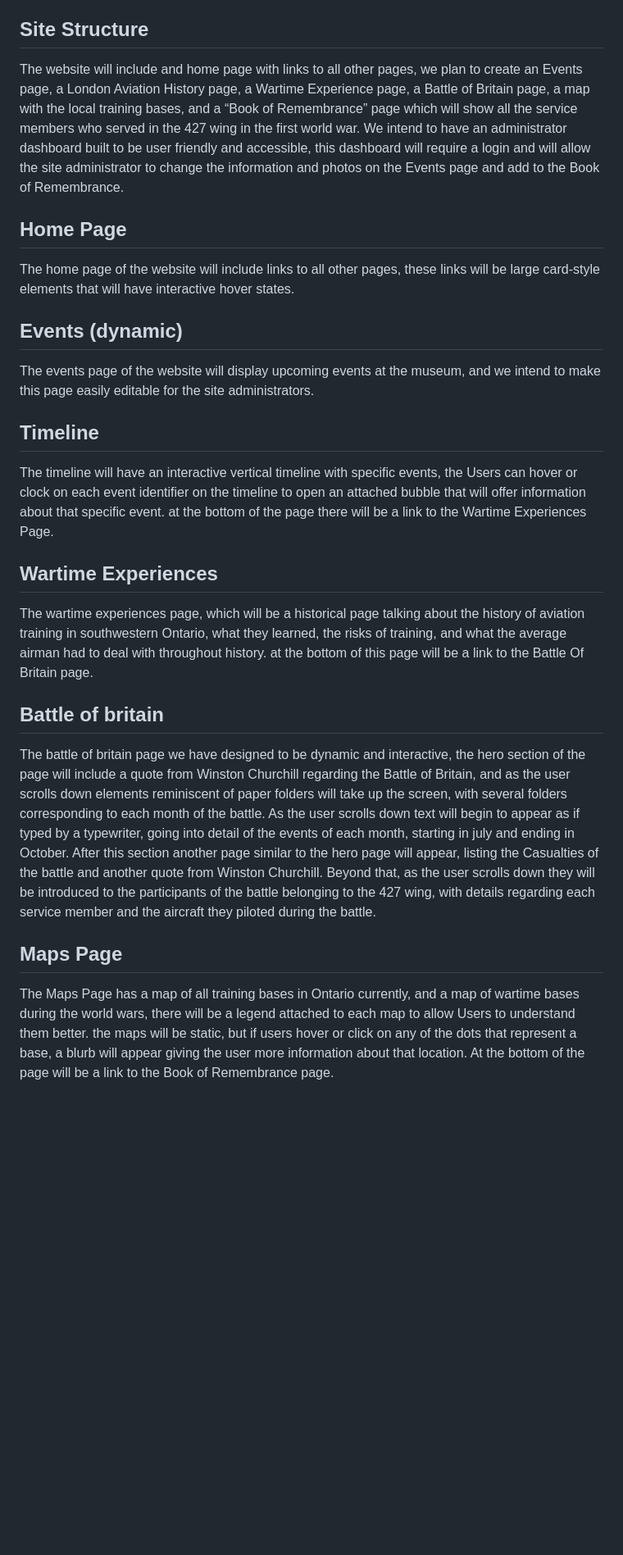
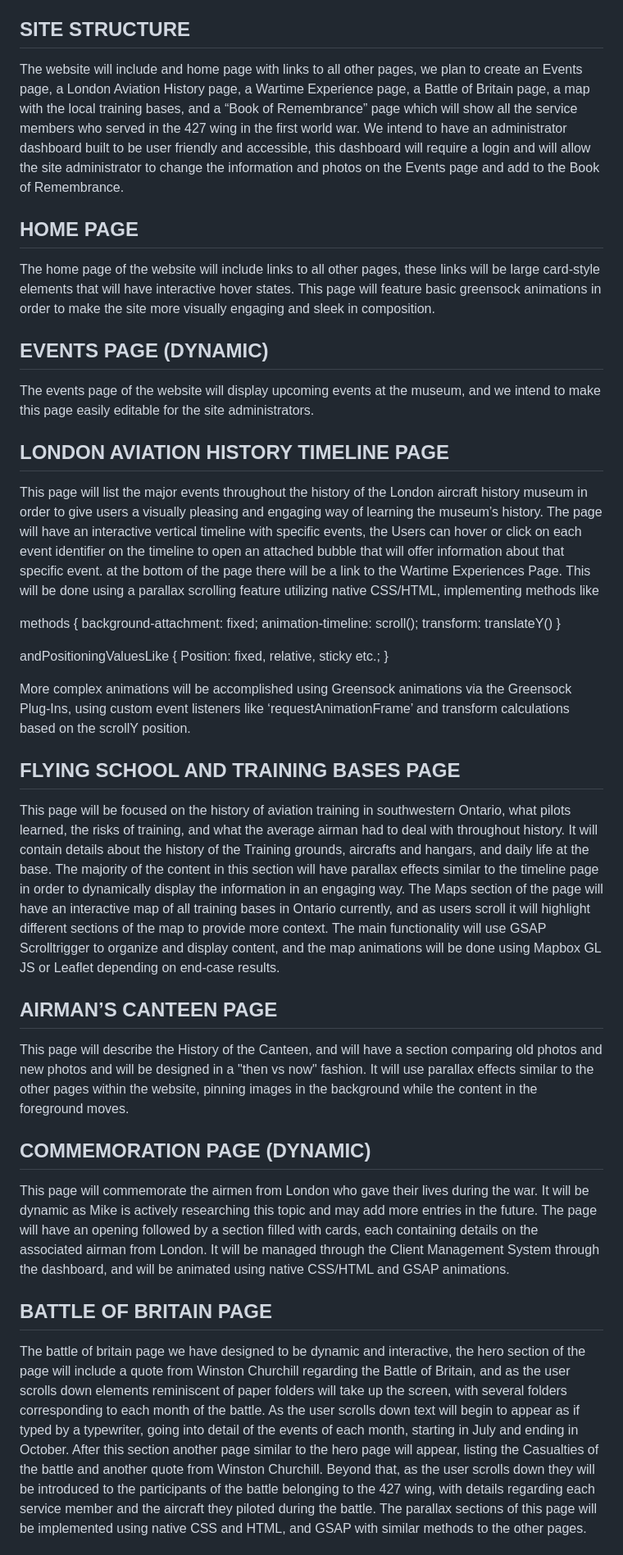
Before and after one commit to jnathalieng/FIPT4_ArmstrongAmy_NgJustineNathalie_LuZeran_WatsonKingsley_LozonRamona, a Markdown page: README.md, the part around one of its changes. Shown at 82% size. GitHub-like rendering; blank space fills up the shorter version.

Commit message:
Revise README with updated headings and site flow
Updated section headings to uppercase and improved descriptions for various pages, including Events, Home, and Contact pages. Added details about site flow and navigation.

```diff
--- a/README.md
+++ b/README.md
@@ -67,29 +67,39 @@ To run this project locally:
 4. Import the provided database (if applicable)
 5. Open the project in your browser via localhost
 
-## Site Structure
+## SITE STRUCTURE
 The website will include and home page with links to all other pages, we plan to create an Events page, a London Aviation History page, a Wartime Experience page, a Battle of Britain page, a map with the local training bases, and a “Book of Remembrance”  page which will show all the service members who served in the 427 wing in the first world war. We intend to have an administrator dashboard built to be user friendly and accessible, this dashboard will require a login and will allow the site administrator to change the information and photos on the Events page and add to the Book of Remembrance.
 
-## Home Page
-The home page of the website will include links to all other pages, these links will be large card-style elements that will have interactive hover states.
+## HOME PAGE
+The home page of the website will include links to all other pages, these links will be large card-style elements that will have interactive hover states. This page will feature basic greensock animations in order to make the site more visually engaging and sleek in composition.
 
-## Events (dynamic)
-
+## EVENTS PAGE (DYNAMIC)
 The events page of the website will display upcoming events at the museum, and we intend to make this page easily editable for the site administrators.
 
-## Timeline
+## LONDON AVIATION HISTORY TIMELINE PAGE
+This page will list the major events throughout the history of the London aircraft history museum in order to give users a visually pleasing and engaging way of learning the museum’s history. The page will have an interactive vertical timeline with specific events, the Users can hover or click on each event identifier on the timeline to open an attached bubble that will offer information about that specific event. at the bottom of the page there will be a link to the Wartime Experiences Page. This will be done using a parallax scrolling feature utilizing native CSS/HTML, implementing methods like
 
-The timeline will have an interactive vertical timeline with specific events, the Users can hover or clock on each event identifier on the timeline to open an attached bubble that will offer information about that specific event. at the bottom of the page there will be a link to the Wartime Experiences Page.
+methods {
+	background-attachment: fixed;
+	animation-timeline: scroll();
+	transform: translateY()
+}
 
-## Wartime Experiences
+andPositioningValuesLike {
+	Position: fixed, relative, sticky etc.;
+}
 
-The wartime experiences page, which will be a historical page talking about the history of aviation training in southwestern Ontario, what they learned, the risks of training, and what the average airman had to deal with throughout history. at the bottom of this page will be a link to the Battle Of Britain page.
+More complex animations will be accomplished using Greensock animations via the Greensock Plug-Ins, using custom event listeners like ‘requestAnimationFrame’ and transform calculations based on the scrollY position.
 
-## Battle of britain
+## FLYING SCHOOL AND TRAINING BASES PAGE
+This page will be focused on the history of aviation training in southwestern Ontario, what pilots learned, the risks of training, and what the average airman had to deal with throughout history. It will contain details about the history of the Training grounds, aircrafts and hangars, and daily life at the base. The majority of the content in this section will have parallax effects similar to the timeline page in order to dynamically display the information in an engaging way. The Maps section of the page will have an interactive map of all training bases in Ontario currently, and as users scroll it will highlight different sections of the map to provide more context. The main functionality will use GSAP Scrolltrigger to organize and display content, and the map animations will be done using Mapbox GL JS or Leaflet depending on end-case results.
 
-The battle of britain page we have designed to be dynamic and interactive, the hero section of the page will include a quote from Winston Churchill regarding the Battle of Britain, and as the user scrolls down elements reminiscent of paper folders will take up the screen, with several folders corresponding to each month of the battle. As the user scrolls down text will begin to appear as if typed by a typewriter, going into detail of the events of each month, starting in july and ending in October. After this section another page similar to the hero page will appear, listing the Casualties of the battle and another quote from Winston Churchill. Beyond that, as the user scrolls down they will be introduced to the participants of the battle belonging to the 427 wing, with details regarding each service member and the aircraft they piloted during the battle.
+## AIRMAN’S CANTEEN PAGE
+This page will describe the History of the Canteen, and will have a section comparing old photos and new photos and will be designed in a "then vs now" fashion. It will use parallax effects similar to the other pages within the website, pinning images in the background while the content in the foreground moves.
 
-## Maps Page
+## COMMEMORATION PAGE (DYNAMIC)
+This page will commemorate the airmen from London who gave their lives during the war. It will be dynamic as Mike is actively researching this topic and may add more entries in the future. The page will have an opening followed by a section filled with cards, each containing details on the associated airman from London. It will be managed through the Client Management System through the dashboard, and will be animated using native CSS/HTML and GSAP animations.
 
-The Maps Page has a map of all training bases in Ontario currently, and a map of wartime bases during the world wars, there will be a legend attached to each map to allow Users to understand them better. the maps will be static, but if users hover or click on any of the dots that represent a base, a blurb will appear giving the user more information about that location. At the bottom of the page will be a link to the Book of Remembrance page.
+## BATTLE OF BRITAIN PAGE
+The battle of britain page we have designed to be dynamic and interactive, the hero section of the page will include a quote from Winston Churchill regarding the Battle of Britain, and as the user scrolls down elements reminiscent of paper folders will take up the screen, with several folders corresponding to each month of the battle. As the user scrolls down text will begin to appear as if typed by a typewriter, going into detail of the events of each month, starting in July and ending in October. After this section another page similar to the hero page will appear, listing the Casualties of the battle and another quote from Winston Churchill. Beyond that, as the user scrolls down they will be introduced to the participants of the battle belonging to the 427 wing, with details regarding each service member and the aircraft they piloted during the battle. The parallax sections of this page will be implemented using native CSS and HTML, and GSAP with similar methods to the other pages.
 
```
Also changed, not shown: other parts of README.md (+7 -27 lines).
